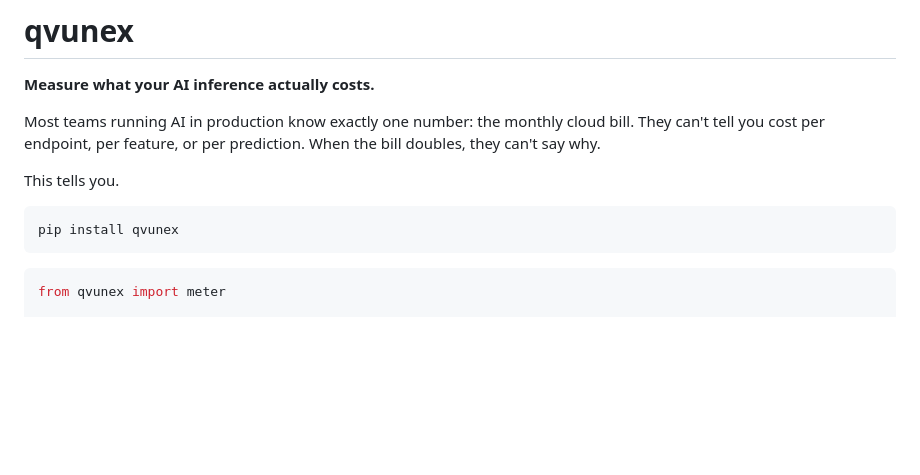
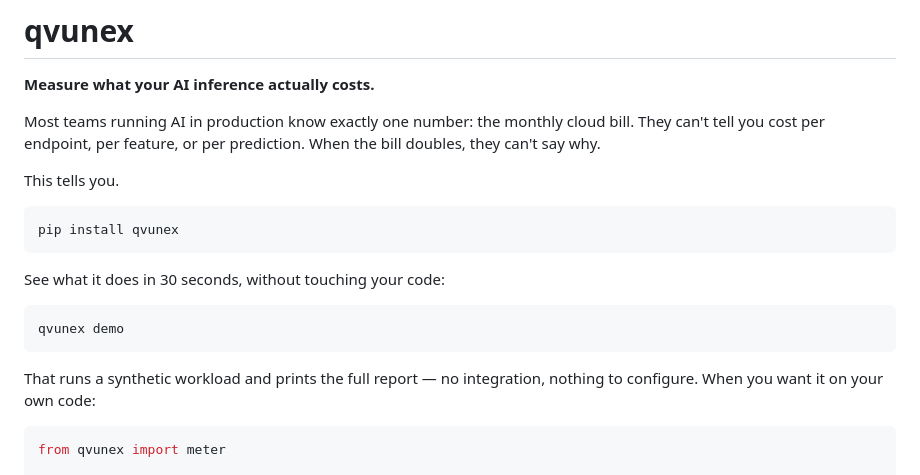
Before and after one commit to qaisermehdi3-coder/qvunex, a Markdown page: README.md, the part around the change. Drawn GitHub-style; blank space fills up the shorter version.

````diff
--- a/README.md
+++ b/README.md
@@ -11,6 +11,14 @@ This tells you.
 ```bash
 pip install qvunex
 ```
+
+See what it does in 30 seconds, without touching your code:
+
+```bash
+qvunex demo
+```
+
+That runs a synthetic workload and prints the full report — no integration, nothing to configure. When you want it on your own code:
 
 ```python
 from qvunex import meter
````
